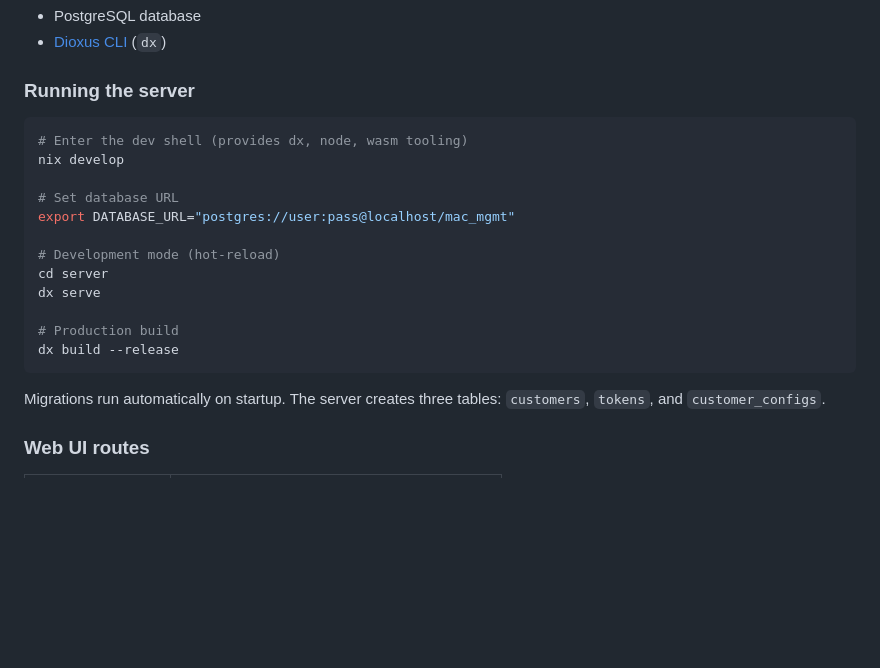
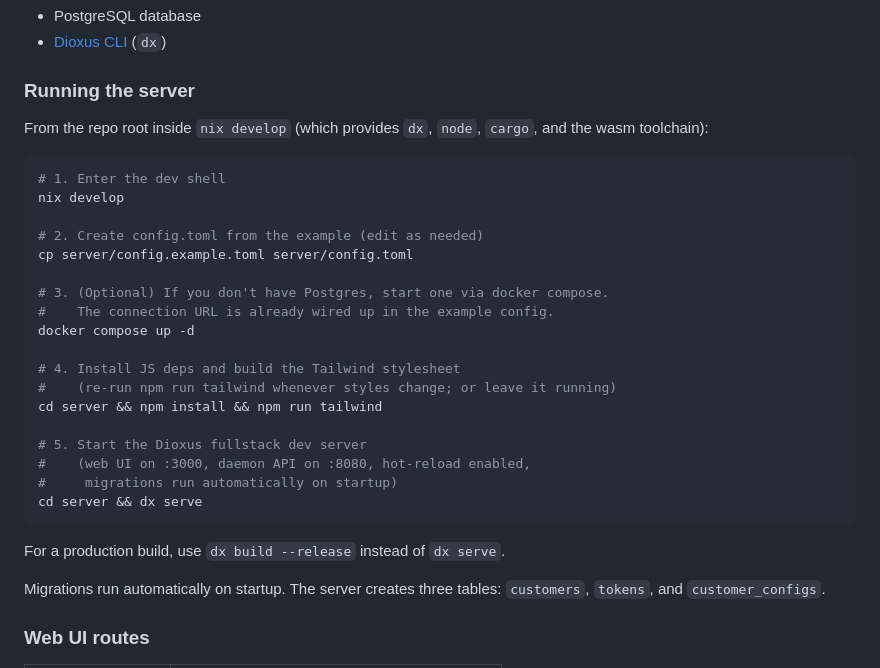
Before and after one commit to planailabs/mac-mgmt, a Markdown page: README.md, the part around the change. GitHub-like rendering; blank space fills up the shorter version.

Commit message:
docs: expand server startup instructions in README
Co-Authored-By: Claude Opus 4.6 (1M context) <noreply@anthropic.com>

````diff
--- a/README.md
+++ b/README.md
@@ -108,20 +108,31 @@ The server (`mac-mgmt-server`) is a Dioxus fullstack application that provides:
 
 ### Running the server
 
+From the repo root inside `nix develop` (which provides `dx`, `node`,
+`cargo`, and the wasm toolchain):
+
 ```bash
-# Enter the dev shell (provides dx, node, wasm tooling)
+# 1. Enter the dev shell
 nix develop
 
-# Set database URL
-export DATABASE_URL="postgres://user:pass@localhost/mac_mgmt"
+# 2. Create config.toml from the example (edit as needed)
+cp server/config.example.toml server/config.toml
 
-# Development mode (hot-reload)
-cd server
-dx serve
+# 3. (Optional) If you don't have Postgres, start one via docker compose.
+#    The connection URL is already wired up in the example config.
+docker compose up -d
 
-# Production build
-dx build --release
+# 4. Install JS deps and build the Tailwind stylesheet
+#    (re-run npm run tailwind whenever styles change; or leave it running)
+cd server && npm install && npm run tailwind
+
+# 5. Start the Dioxus fullstack dev server
+#    (web UI on :3000, daemon API on :8080, hot-reload enabled,
+#     migrations run automatically on startup)
+cd server && dx serve
 ```
+
+For a production build, use `dx build --release` instead of `dx serve`.
 
 Migrations run automatically on startup. The server creates three tables: `customers`, `tokens`, and `customer_configs`.
 
````
